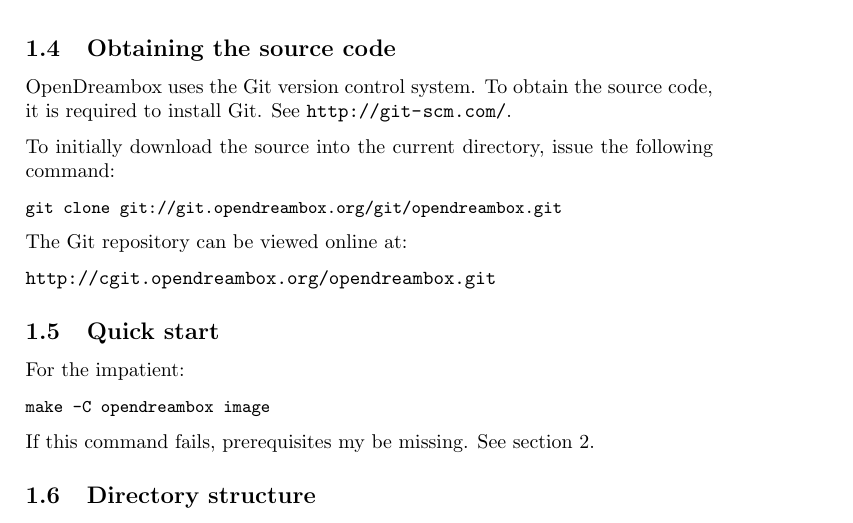
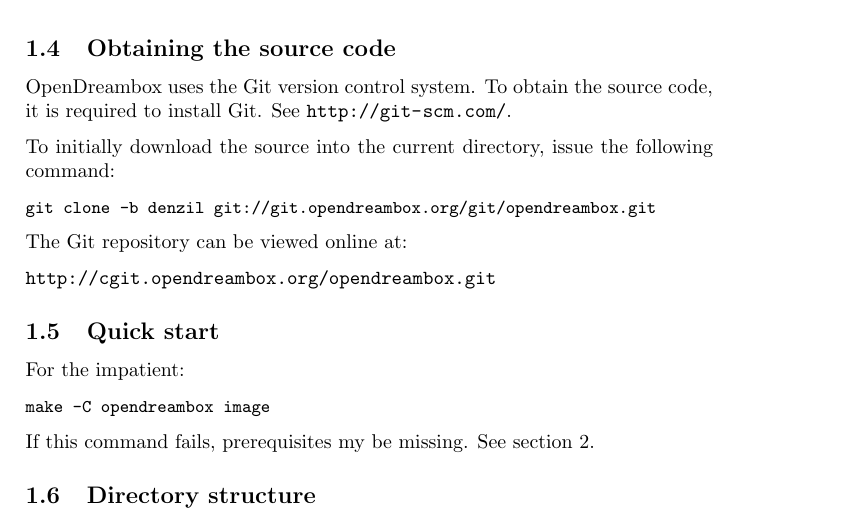
Before and after one commit to opendreambox/opendreambox, a LaTeX document (doc/opendreambox.tex): part of page 4 of 11, cut so that both start at the same text. Compiled offline with pdfLaTeX.

Commit message:
doc: from now on, please use "git clone -b denzil git://git.opendreambox.org/git/opendreambox.git" for opendreambox-2.0

```diff
--- a/doc/opendreambox.tex
+++ b/doc/opendreambox.tex
@@ -127,7 +127,7 @@
     To initially download the source into the current directory, issue the
     following command:
 
-    \shell{git clone git://git.opendreambox.org/git/opendreambox.git}
+    \shell{git clone -b denzil git://git.opendreambox.org/git/opendreambox.git}
 
     The Git repository can be viewed online at:
 
```
Also changed, not shown: doc/opendreambox.txt (+1 -1 lines), 1 other file.
